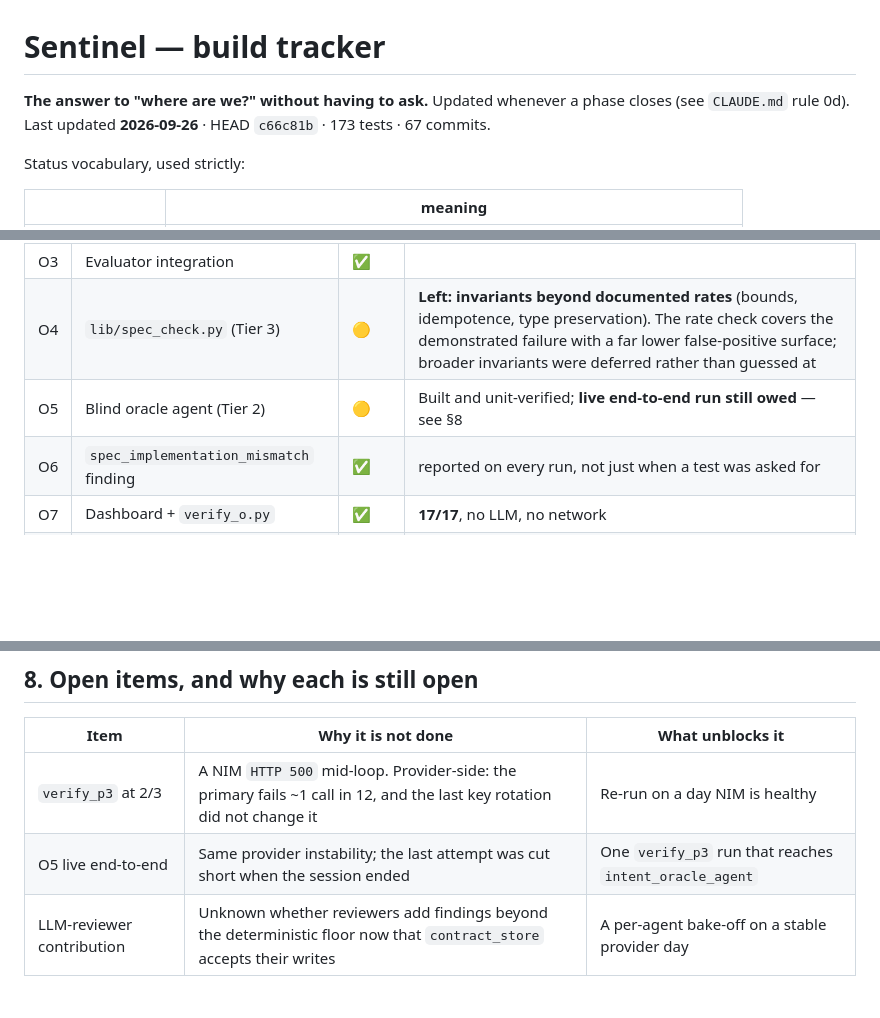
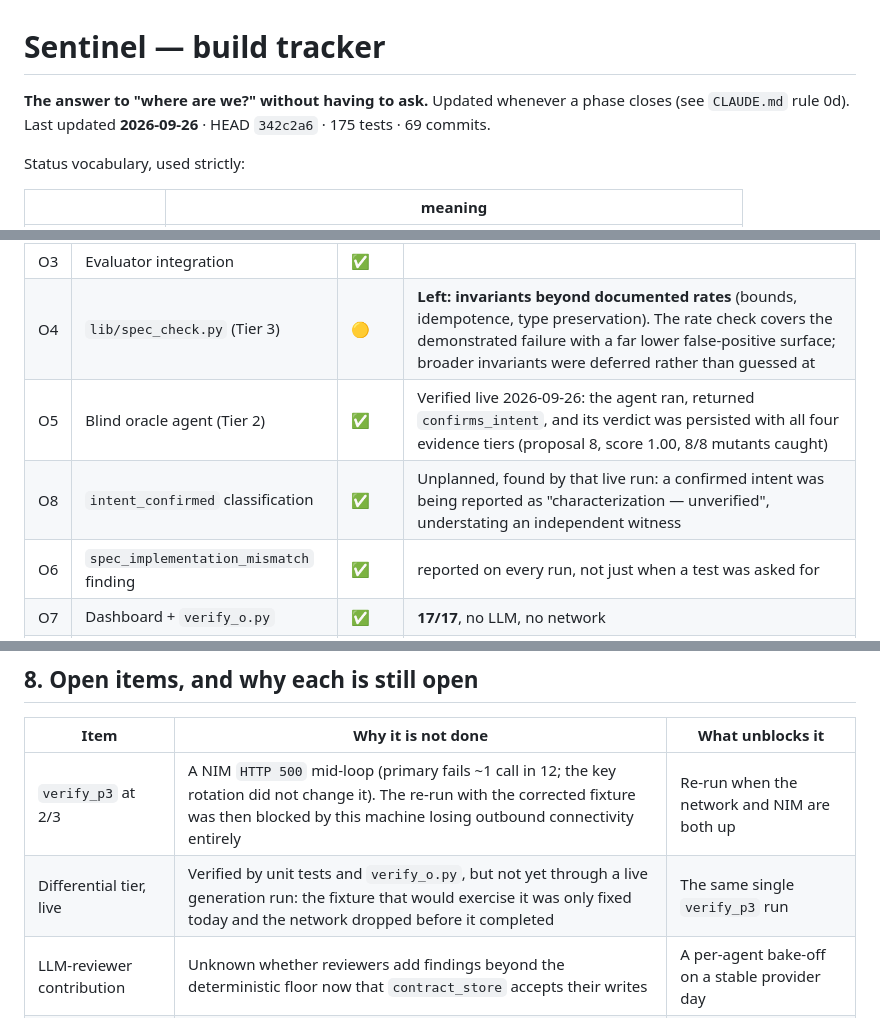
Before and after one commit to anandharshit712/Sentinel, a Markdown page: PROGRESS.md, 3 parts joined by grey strips. Drawn GitHub-style; blank space fills up the shorter version.

Commit message:
docs: record what the live run proved, and what it did not
O5 is verified live: the blind oracle agent ran, returned
confirms_intent, and its verdict persisted with all four evidence tiers
(proposal 8, 1.00, 8/8 caught). Marked done, with the evidence named.

P3.10 stays partial and now says why precisely. Two separate reasons,
and only the first was known before today:

- a NIM 500 mid-loop capped the best measurement at 2/3
- the fixture was faking its base SHA, so the differential tier reported
  `unknown` on every live run it was supposed to exercise

The second is fixed, but the fixed fixture has not had a clean live run:
this machine lost outbound connectivity mid-attempt - the NIM endpoint
is unreachable by plain curl, and the same drop blocked two git pushes.
That is a connectivity blocker, not a provider one and not code, and the
tracker says so rather than leaving a reader to guess.

```diff
--- a/PROGRESS.md
+++ b/PROGRESS.md
@@ -1,7 +1,7 @@
 # Sentinel — build tracker
 
 **The answer to "where are we?" without having to ask.** Updated whenever a phase closes (see
-`CLAUDE.md` rule 0d). Last updated **2026-09-26** · HEAD `c66c81b` · 173 tests · 67 commits.
+`CLAUDE.md` rule 0d). Last updated **2026-09-26** · HEAD `342c2a6` · 175 tests · 69 commits.
 
 Status vocabulary, used strictly:
 
@@ -113,7 +113,8 @@ Closed the hole where a test asserting a bug scored 0.83 and read "accepted".
 | O2 | Classification replaces the bare verdict | ✅ | |
 | O3 | Evaluator integration | ✅ | |
 | O4 | `lib/spec_check.py` (Tier 3) | 🟡 | **Left: invariants beyond documented rates** (bounds, idempotence, type preservation). The rate check covers the demonstrated failure with a far lower false-positive surface; broader invariants were deferred rather than guessed at |
-| O5 | Blind oracle agent (Tier 2) | 🟡 | Built and unit-verified; **live end-to-end run still owed** — see §8 |
+| O5 | Blind oracle agent (Tier 2) | ✅ | Verified live 2026-09-26: the agent ran, returned `confirms_intent`, and its verdict was persisted with all four evidence tiers (proposal 8, score 1.00, 8/8 mutants caught) |
+| O8 | `intent_confirmed` classification | ✅ | Unplanned, found by that live run: a confirmed intent was being reported as "characterization — unverified", understating an independent witness |
 | O6 | `spec_implementation_mismatch` finding | ✅ | reported on every run, not just when a test was asked for |
 | O7 | Dashboard + `verify_o.py` | ✅ | **17/17**, no LLM, no network |
 | — | `lib/pyexec.py` | ✅ | Unplanned. Python caches bytecode on (mtime, size), so a same-size mutant written within a second ran the code it replaced — a latent way to deflate every mutation score |
@@ -133,8 +134,8 @@ Closed the hole where a test asserting a bug scored 0.83 and read "accepted".
 
 | Item | Why it is not done | What unblocks it |
 |---|---|---|
-| `verify_p3` at 2/3 | A NIM `HTTP 500` mid-loop. Provider-side: the primary fails ~1 call in 12, and the last key rotation did not change it | Re-run on a day NIM is healthy |
-| O5 live end-to-end | Same provider instability; the last attempt was cut short when the session ended | One `verify_p3` run that reaches `intent_oracle_agent` |
+| `verify_p3` at 2/3 | A NIM `HTTP 500` mid-loop (primary fails ~1 call in 12; the key rotation did not change it). The re-run with the corrected fixture was then blocked by this machine losing outbound connectivity entirely | Re-run when the network and NIM are both up |
+| Differential tier, live | Verified by unit tests and `verify_o.py`, but not yet through a live generation run: the fixture that would exercise it was only fixed today and the network dropped before it completed | The same single `verify_p3` run |
 | LLM-reviewer contribution | Unknown whether reviewers add findings beyond the deterministic floor now that `contract_store` accepts their writes | A per-agent bake-off on a stable provider day |
 | C3 webhook route | Superseded for the demo by the GitHub Action | Only needed for real webhook intake (P7) |
 | Dependency licence resolution | Needs per-dependency registry lookups | A decision to take on network calls inside a coded tool |
```
Also changed, not shown: other parts of PROGRESS.md (+1 -1 lines).
